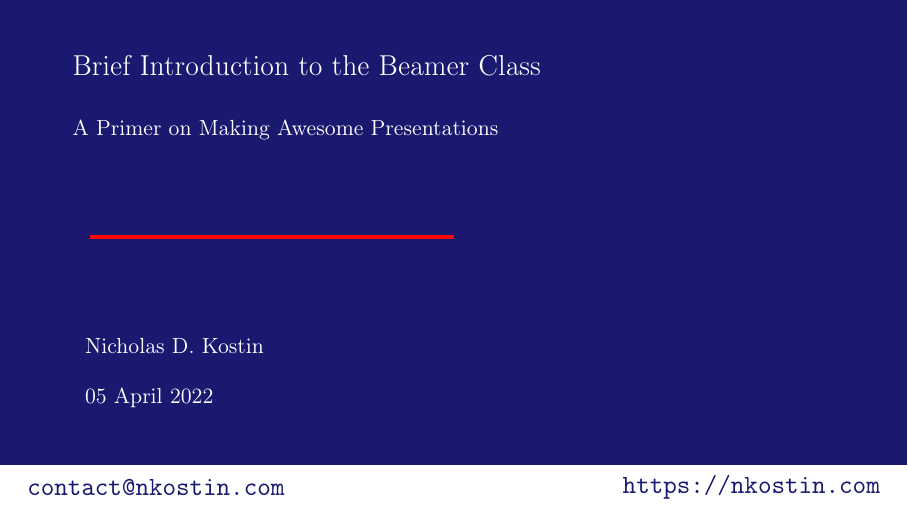
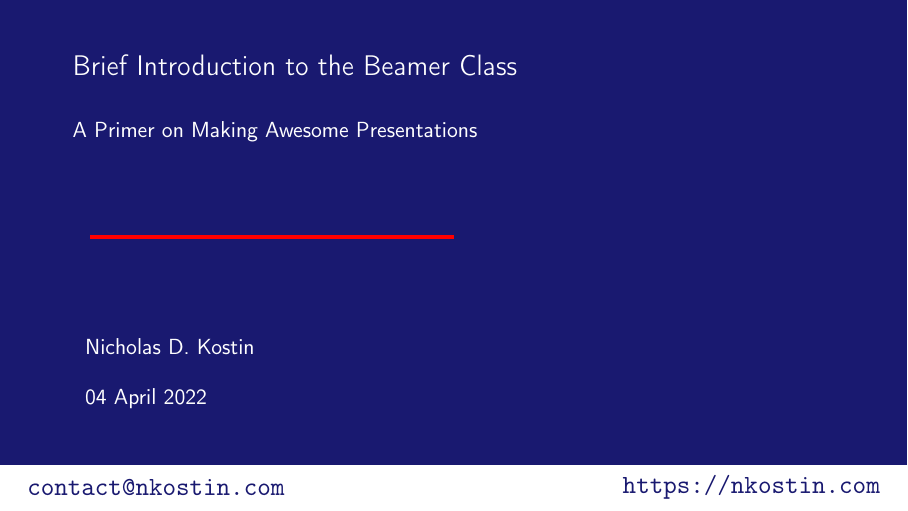
Before and after one commit to nkostin4/LaTeX-beamer-templates, LaTeX slides (zeta/zeta-example.tex): page 1 of 10. Compiled offline with pdfLaTeX.

Commit message:
default to san-serif font

```diff
--- a/zeta/zeta-example.tex
+++ b/zeta/zeta-example.tex
@@ -3,7 +3,7 @@
 \usepackage[T1]{fontenc}
 
 \usetheme{zeta}
-\usefonttheme{serif} % comment for san-serif font
+% \usefonttheme{serif} % comment for san-serif font
 
 % Put the Table of Contents at the beginning
 % of each section and highlight the title
@@ -30,7 +30,7 @@
 \subtitle{A Primer on Making Awesome Presentations}
 
 \author{Nicholas D. Kostin}
-\date{05 April 2022}
+\date{04 April 2022}
 
 \begin{document}
 
```
Also changed, not shown: jupiter/jupiter-example.tex (+1 -1 lines), mines/mines-example.tex (+1 -1 lines), jupiter/jupiter-example.pdf, mines/mines-example.pdf, zeta/zeta-example.pdf.
